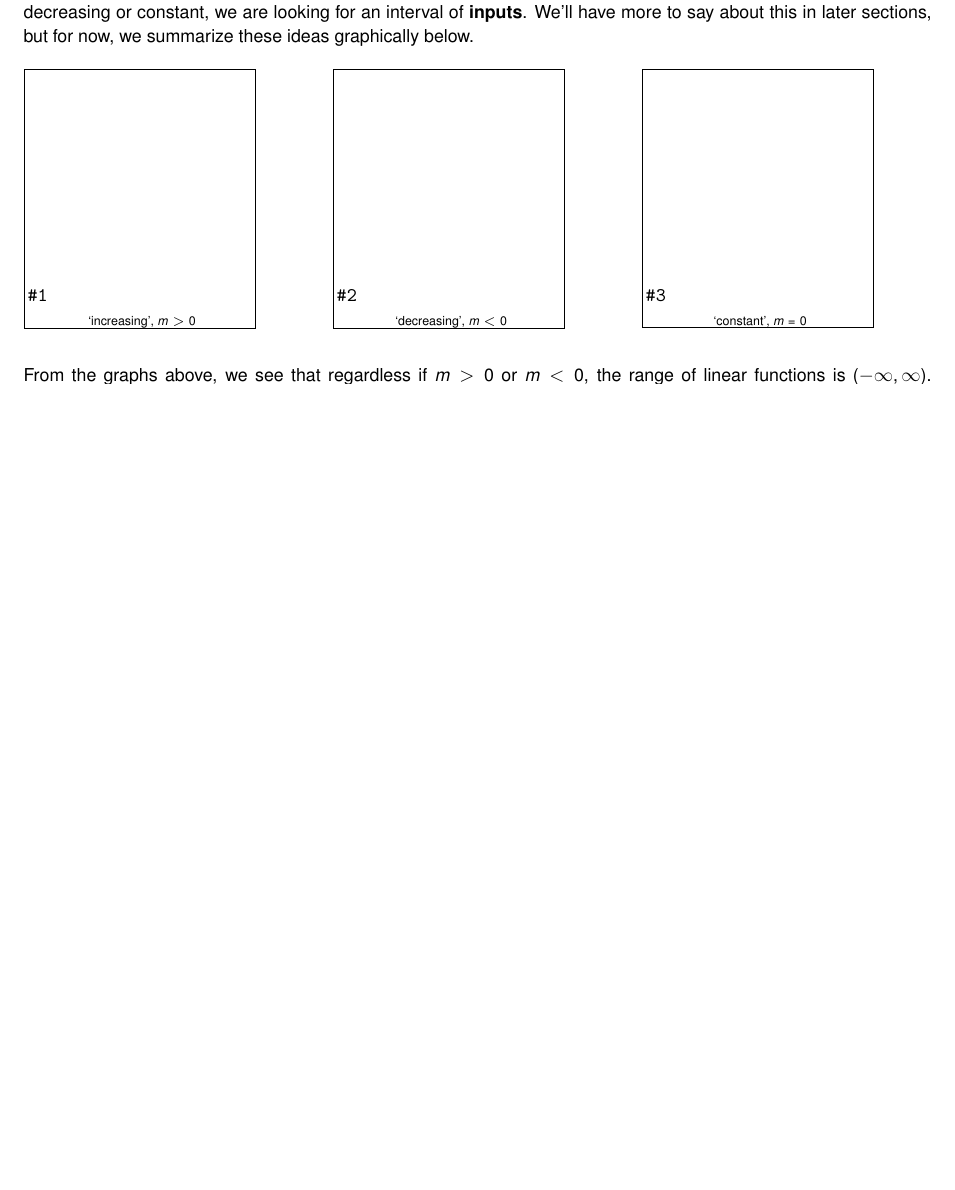
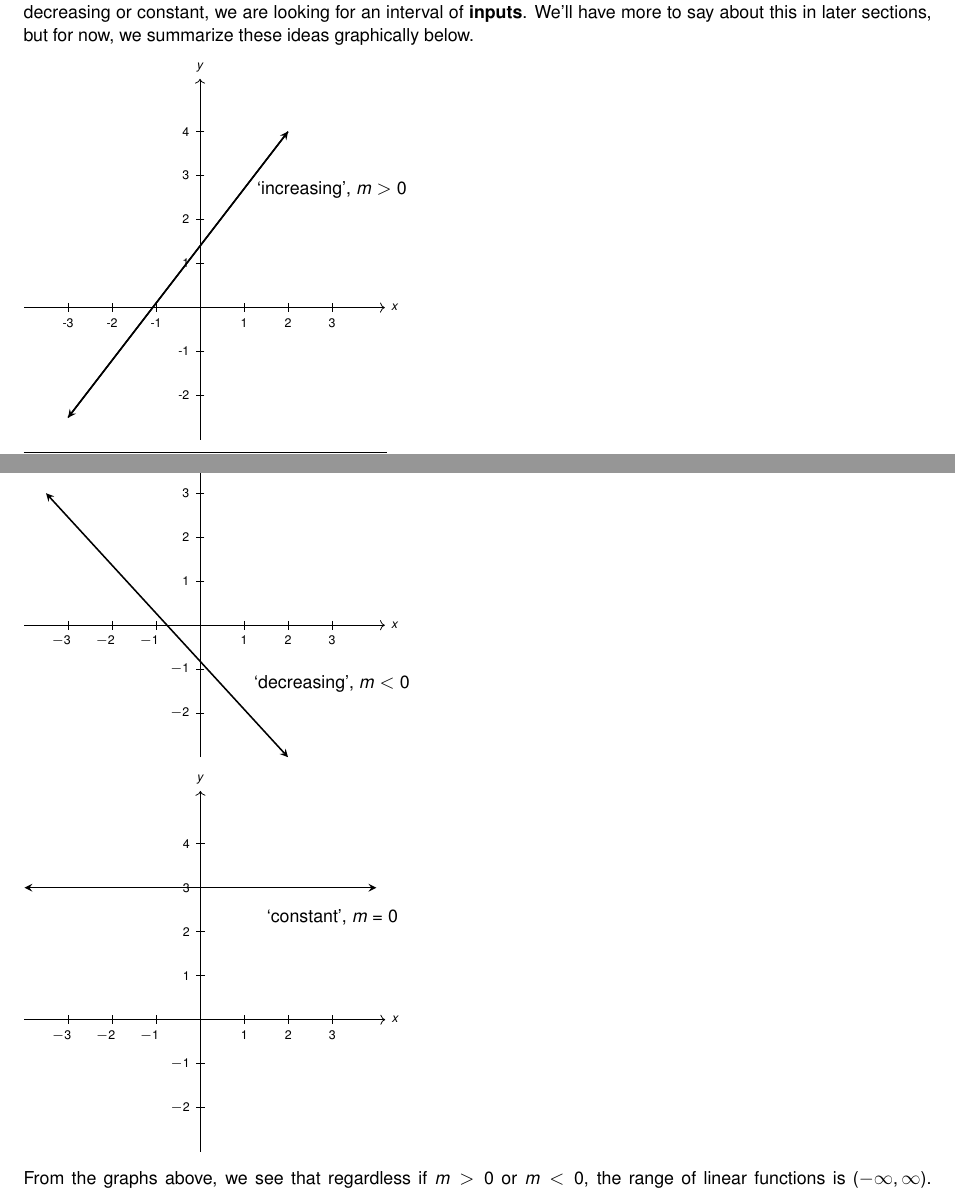
Before and after one commit to wiobber/Precalc4i, a LaTeX document (IntroductiontoFunctions/ConstantandLinearFunctions.tex): part of page 6 of 20 before the commit and two parts of pages 6 and 7 of 22 after it, the two joined at a grey line, cut so that both start at the same text, the shorter picture padded with empty space. Compiled offline with pdfLaTeX; a LaTeX package or settings file that is missing is left out.

Commit message:
corrected {mycases} and a few more mfpics

```diff
--- a/IntroductiontoFunctions/ConstantandLinearFunctions.tex
+++ b/IntroductiontoFunctions/ConstantandLinearFunctions.tex
@@ -422,61 +423,130 @@ Let $f$ be a function defined on an interval $I$.  Then $f$ is said to be:
 
 Again, as with Definition \ref{interceptdefns}, Definition  \ref{incdeccnstdefn} applies to any function, not just linear and constant functions.  Also, note that, like Definition \ref{absmaxmindefn}, Definition \ref{incdeccnstdefn}  blurs the line between the function, $f$, and its outputs, $f(x)$, because the verbiage `$f$ is increasing' is really a statement about the outputs, $f(x)$.  Finally, when we ask `where' a function is increasing, decreasing or constant, we are looking for an interval of \textbf{inputs}.  We'll have more to say about this in later sections, but for now, we summarize these ideas graphically below.
 
-\begin{multicols}{3}
 
-\begin{mfpic}[15]{-4}{4}{-3}{5}
-\axes
-\tlabel[cc](4,-0.5){\scriptsize $x$}
-\tlabel[cc](0.5,5){\scriptsize $y$}
-\xmarks{-3,-2,-1,1,2,3}
-\ymarks{-2, -1, 1,2,3,4}
-\tlpointsep{4pt}
-\scriptsize
-\axislabels {x}{ {$-3 \hspace{7pt}$} -3, {$-2 \hspace{7pt}$} -2, {$-1 \hspace{7pt}$} -1, {$1$} 1, {$2$} 2, {$3$} 3}
-\axislabels {y}{{$-2$} -2, {$-1$} -1,{$1$} 1, {$2$} 2, {$3$} 3, {$4$} 4}
-\penwd{1.25pt}
-\arrow \reverse \arrow \polyline{( -3,-2.5), (2,4)}
-\tcaption{ \scriptsize `increasing',  $m > 0$}
-\normalsize
-\end{mfpic}
 
-\begin{mfpic}[15]{-4}{4}{-3}{5}
-\axes
-\tlabel[cc](4,-0.5){\scriptsize $x$}
-\tlabel[cc](0.5,5){\scriptsize $y$}
-\xmarks{-3,-2,-1,1,2,3}
-\ymarks{-2, -1, 1,2,3,4}
-\tlpointsep{4pt}
-\scriptsize
-\axislabels {x}{ {$-3 \hspace{7pt}$} -3, {$-2 \hspace{7pt}$} -2, {$-1 \hspace{7pt}$} -1, {$1$} 1, {$2$} 2, {$3$} 3}
-\axislabels {y}{{$-2$} -2, {$-1$} -1,{$1$} 1, {$2$} 2, {$3$} 3, {$4$} 4}
-\penwd{1.25pt}
-\arrow \reverse \arrow \polyline{( -3.5,3), (2,-3)}
-\tcaption{ \scriptsize `decreasing', $m < 0$}
-\normalsize
-\end{mfpic}
+% \begin{mfpic}[15]{-4}{4}{-3}{5}
+% \axes
+% \tlabel[cc](4,-0.5){\scriptsize $x$}
+% \tlabel[cc](0.5,5){\scriptsize $y$}
+% \xmarks{-3,-2,-1,1,2,3}
+% \ymarks{-2, -1, 1,2,3,4}
+% \tlpointsep{4pt}
+% \scriptsize
+% \axislabels {x}{ {$-3 \hspace{7pt}$} -3, {$-2 \hspace{7pt}$} -2, {$-1 \hspace{7pt}$} -1, {$1$} 1, {$2$} 2, {$3$} 3}
+% \axislabels {y}{{$-2$} -2, {$-1$} -1,{$1$} 1, {$2$} 2, {$3$} 3, {$4$} 4}
+% \penwd{1.25pt}
+% \arrow \reverse \arrow \polyline{( -3,-2.5), (2,4)}
+% \tcaption{ \scriptsize `increasing',  $m > 0$}
+% \normalsize
+% \end{mfpic}
+
+\begin{tikzpicture}[scale=0.8]
+  % Axes
+  \draw[->] (-4,0) -- (4.2,0) node[right, font=\scriptsize] {$x$};
+  \draw[->] (0,-3) -- (0,5.2) node[above, font=\scriptsize] {$y$};
+
+  % X marks
+  \foreach \x in {-3,-2,-1,1,2,3}
+    \draw (\x,0.1) -- (\x,-0.1) node[below, font=\scriptsize] {\x};
+
+  % Y marks
+  \foreach \y in {-2,-1,1,2,3,4}
+    \draw (0.1,\y) -- (-0.1,\y) node[left, font=\scriptsize] {\y};
+
+  % Line with arrows
+  \draw[thick, ->, >=stealth] (-3,-2.5) -- (2,4);
+  \draw[thick, <-, >=stealth] (-3,-2.5) -- (2,4);
+
+  % Caption
+
+  \node[below,align=left] at (3,3) {`increasing', $m > 0$};
+\end{tikzpicture}
+
+
+% \begin{mfpic}[15]{-4}{4}{-3}{5}
+% \axes
+% \tlabel[cc](4,-0.5){\scriptsize $x$}
+% \tlabel[cc](0.5,5){\scriptsize $y$}
+% \xmarks{-3,-2,-1,1,2,3}
+% \ymarks{-2, -1, 1,2,3,4}
+% \tlpointsep{4pt}
+% \scriptsize
+% \axislabels {x}{ {$-3 \hspace{7pt}$} -3, {$-2 \hspace{7pt}$} -2, {$-1 \hspace{7pt}$} -1, {$1$} 1, {$2$} 2, {$3$} 3}
+% \axislabels {y}{{$-2$} -2, {$-1$} -1,{$1$} 1, {$2$} 2, {$3$} 3, {$4$} 4}
+% \penwd{1.25pt}
+% \arrow \reverse \arrow \polyline{( -3.5,3), (2,-3)}
+% \tcaption{ \scriptsize `decreasing', $m < 0$}
+% \normalsize
+% \end{mfpic}
+
+\begin{tikzpicture}[scale=0.8]
+
+  % Axes
+  \draw[->] (-4,0) -- (4.2,0) node[right, font=\scriptsize] {$x$};
+  \draw[->] (0,-3) -- (0,5.2) node[above, font=\scriptsize] {$y$};
+
+  % X ticks + labels
+  \foreach \x/\xlabel in {-3/{$-3 \hspace{7pt}$}, -2/{$-2 \hspace{7pt}$}, -1/{$-1 \hspace{7pt}$}, 1/{$1$}, 2/{$2$}, 3/{$3$}}
+    \draw (\x,0.1) -- (\x,-0.1) node[below, font=\scriptsize] {\xlabel};
+
+  % Y ticks + labels
+  \foreach \y/\ylabel in {-2/{$-2$}, -1/{$-1$}, 1/{$1$}, 2/{$2$}, 3/{$3$}, 4/{$4$}}
+    \draw (0.1,\y) -- (-0.1,\y) node[left, font=\scriptsize] {\ylabel};
+
+  % Decreasing line with arrows on both ends
+  \draw[thick, <->, >=stealth] (-3.5,3) -- (2,-3);
+
+  % Caption
+  \node[below,align=left] at (3,-1) {`decreasing', $m < 0$};
+
+\end{tikzpicture}
 
 
 
-\begin{mfpic}[15]{-4}{4}{-3}{5}
-\axes
-\tlabel[cc](4,-0.5){\scriptsize $x$}
-\tlabel[cc](0.5,5){\scriptsize $y$}
-\xmarks{-3,-2,-1,1,2,3}
-\ymarks{-2, -1, 1,2,3,4}
-\tlpointsep{4pt}
-\scriptsize
-\axislabels {x}{ {$-3 \hspace{7pt}$} -3, {$-2 \hspace{7pt}$} -2, {$-1 \hspace{7pt}$} -1, {$1$} 1, {$2$} 2, {$3$} 3}
-\axislabels {y}{{$-2$} -2, {$-1$} -1,{$1$} 1, {$2$} 2, {$3$} 3, {$4$} 4}
-\penwd{1.25pt}
-\arrow \reverse \arrow \polyline{( -4,3), (4,3)}
-\tcaption{ \scriptsize `constant', $m = 0$}
-\normalsize
-\end{mfpic}
+
+% \begin{mfpic}[15]{-4}{4}{-3}{5}
+% \axes
+% \tlabel[cc](4,-0.5){\scriptsize $x$}
+% \tlabel[cc](0.5,5){\scriptsize $y$}
+% \xmarks{-3,-2,-1,1,2,3}
+% \ymarks{-2, -1, 1,2,3,4}
+% \tlpointsep{4pt}
+% \scriptsize
+% \axislabels {x}{ {$-3 \hspace{7pt}$} -3, {$-2 \hspace{7pt}$} -2, {$-1 \hspace{7pt}$} -1, {$1$} 1, {$2$} 2, {$3$} 3}
+% \axislabels {y}{{$-2$} -2, {$-1$} -1,{$1$} 1, {$2$} 2, {$3$} 3, {$4$} 4}
+% \penwd{1.25pt}
+% \arrow \reverse \arrow \polyline{( -4,3), (4,3)}
+% \tcaption{ \scriptsize `constant', $m = 0$}
+% \normalsize
+% \end{mfpic}
+
+\begin{tikzpicture}[scale=0.8]
+
+  % Axes
+  \draw[->] (-4,0) -- (4.2,0) node[right, font=\scriptsize] {$x$};
+  \draw[->] (0,-3) -- (0,5.2) node[above, font=\scriptsize] {$y$};
+
+  % X ticks + labels
+  \foreach \x/\xlabel in {-3/{$-3 \hspace{7pt}$}, -2/{$-2 \hspace{7pt}$}, -1/{$-1 \hspace{7pt}$},
+                          1/{$1$}, 2/{$2$}, 3/{$3$}}
+    \draw (\x,0.1) -- (\x,-0.1) node[below, font=\scriptsize] {\xlabel};
+
+  % Y ticks + labels
+  \foreach \y/\ylabel in {-2/{$-2$}, -1/{$-1$}, 1/{$1$}, 2/{$2$}, 3/{$3$}, 4/{$4$}}
+    \draw (0.1,\y) -- (-0.1,\y) node[left, font=\scriptsize] {\ylabel};
+
+  % Constant line with arrows on both ends
+  \draw[thick, <->, >=stealth] (-4,3) -- (4,3);
+
+  % Caption
+  \node[above,align=left] at (3,2){`constant', $m = 0$};
+
+\end{tikzpicture}
 
 
 
-\end{multicols}
+
 
 From the graphs above, we see that regardless if $m>0$ or $m<0$, the range of linear functions is $(-\infty, \infty)$.  Therefore, linear functions have no maximum or minimum.\footnote{This is one of the more pedantic reasons why we distinguish between constant and linear functions.  See the discussion concerning the range of a constant function on page \pageref{rangeofconstantismaxandmin}.}
 
```
Also changed, not shown: IntroductiontoFunctions/ConstantandLinearFunctions.tex (86 more changed lines).
